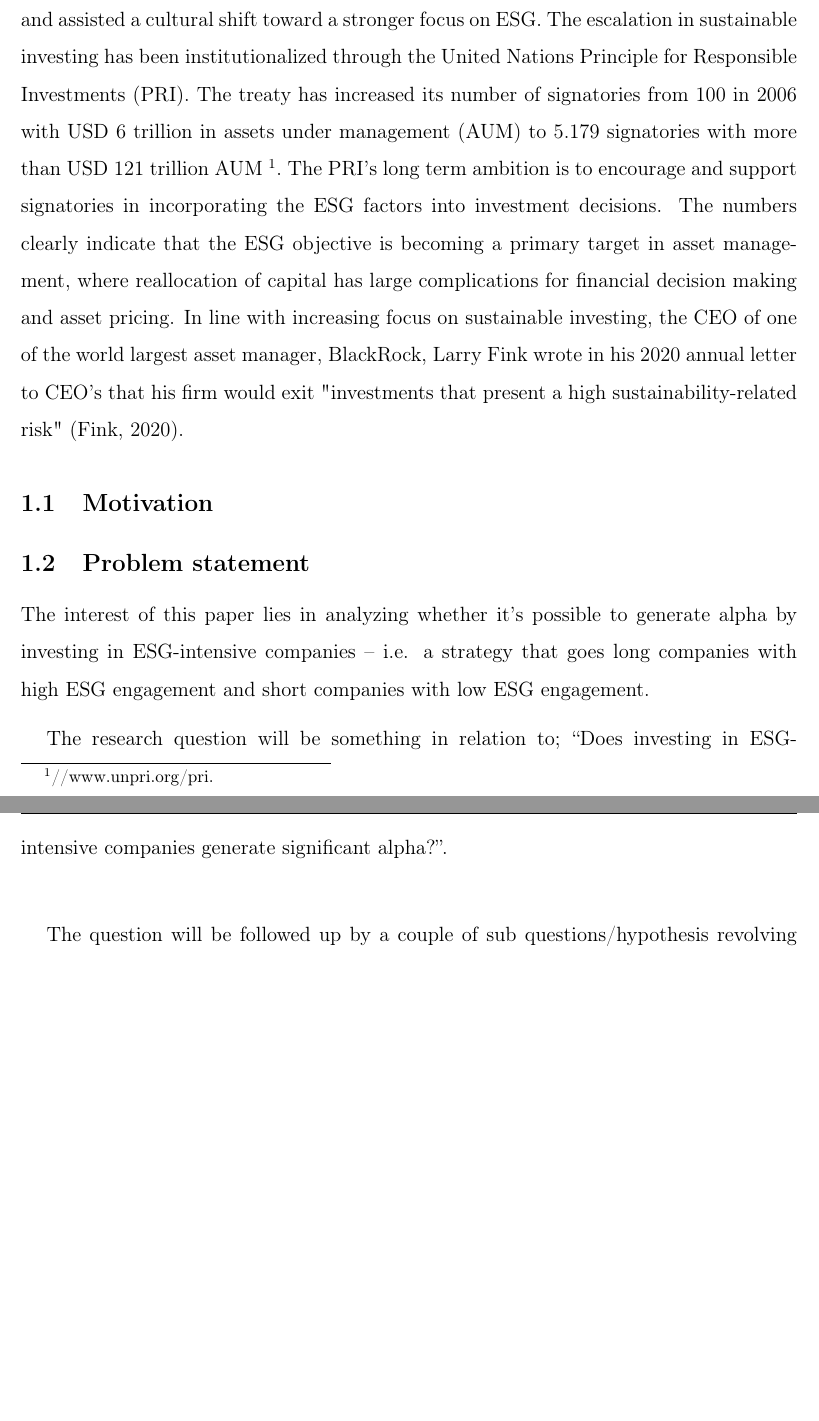
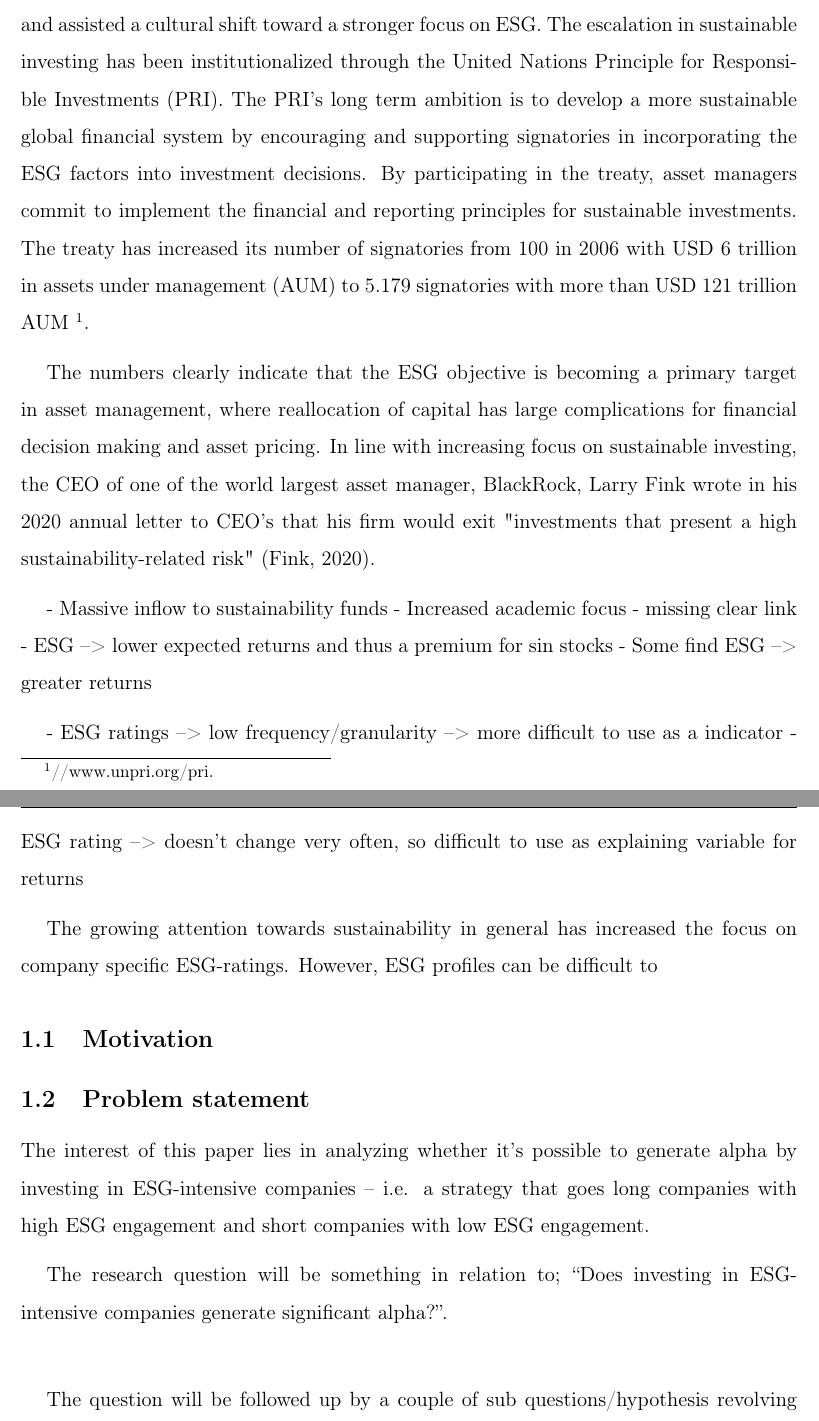
Before and after one commit to martinskafte321/Master_thesis, a LaTeX document (Output/main.tex, which reads Projekt/1.Introduction.tex): two parts of pages 3 and 4 of 7 before the commit and two parts of pages 3 and 4 of 8 after it, joined at a grey line, cut so that both start at the same text, the shorter picture padded with empty space. Compiled offline with pdfLaTeX.

Commit message:
Updates from Overleaf

```diff
--- a/Projekt/1.Introduction.tex
+++ b/Projekt/1.Introduction.tex
@@ -1,7 +1,24 @@
 \section{Introduction} \label{sec:intro}
-The global financial markets has experienced tremendous growth within sustainable investing. The mega-trend has evolved over the last two decades and incorporates an approach that emphasises corporate focus on non-financial information categorized as environmental, social, and governance (ESG) in portfolio selection. With a growing societal focus on sustainability, capital allocation toward sustainable investments, as a response to public demand for accountability and transparency. The societal focus on sustainability indicates that firms cannot override infringement cases such as oil spills, accounting fraud and the use of child labor, which formerly have experienced less public attention. Furthermore, the research focus on climate change has enlightened the public and assisted a cultural shift toward a stronger focus on ESG. The escalation in sustainable investing has been institutionalized through the United Nations Principle for Responsible Investments (PRI). The treaty has increased its number of signatories from 100 in 2006 with USD 6 trillion in assets under management (AUM) to 5.179 signatories with more than USD 121 trillion AUM \footnote{//www.unpri.org/pri.}.
-The PRI's long term ambition is to encourage and support signatories in incorporating the ESG factors into investment decisions.
+The global financial markets has experienced tremendous growth within sustainable investing. The mega-trend has evolved over the last two decades and incorporates an approach that emphasises corporate focus on non-financial information categorized as environmental, social, and governance (ESG) in portfolio selection. With a growing societal focus on sustainability, capital allocation toward sustainable investments, as a response to public demand for accountability and transparency. The societal focus on sustainability indicates that firms cannot override infringement cases such as oil spills, accounting fraud and the use of child labor, which formerly have experienced less public attention. Furthermore, the research focus on climate change has enlightened the public and assisted a cultural shift toward a stronger focus on ESG. The escalation in sustainable investing has been institutionalized through the United Nations Principle for Responsible Investments (PRI). The PRI's long term ambition is to develop a more sustainable global financial system by encouraging and supporting signatories in incorporating the ESG factors into investment decisions. By participating in the treaty, asset managers commit to implement the financial and reporting principles for sustainable investments. The treaty has increased its number of signatories from 100 in 2006 with USD 6 trillion in assets under management (AUM) to 5.179 signatories with more than USD 121 trillion AUM \footnote{//www.unpri.org/pri.}.
+
 The numbers clearly indicate that the ESG objective is becoming a primary target in asset management, where reallocation of capital has large complications for financial decision making and asset pricing. In line with increasing focus on sustainable investing, the CEO of one of the world largest asset manager, BlackRock, Larry Fink wrote in his 2020 annual letter to CEO's that his firm would exit "investments that present a high sustainability-related risk" \citep{Blackrock}.
+
+- Massive inflow to sustainability funds
+- Increased academic focus
+- missing clear link
+- ESG --> lower expected returns and thus a premium for sin stocks
+- Some find ESG --> greater returns
+
+
+- ESG ratings --> low frequency/granularity --> more difficult to use as a indicator
+- ESG rating --> doesn't change very often, so difficult to use as explaining variable for returns
+
+
+The growing attention towards sustainability in general has increased the focus on company specific ESG-ratings. However, ESG profiles can be difficult to
+
+
+
+
 
 
 
```
Also changed, not shown: Projekt/2.Litterature review.tex (+5 -0 lines), 3 other files.
